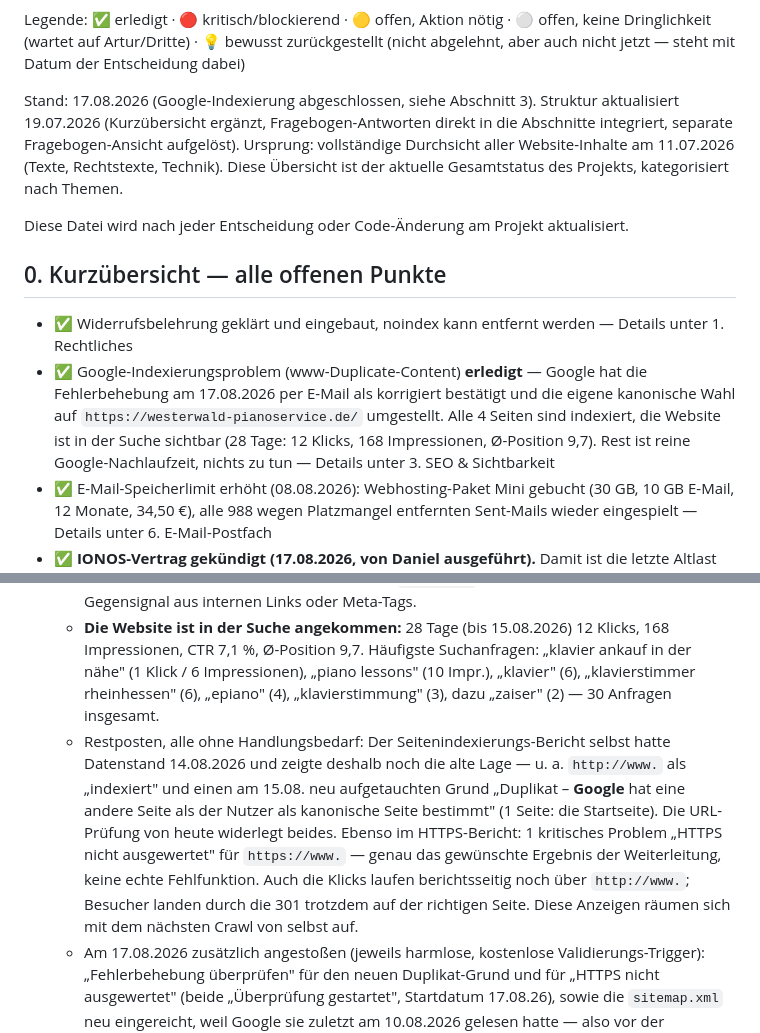
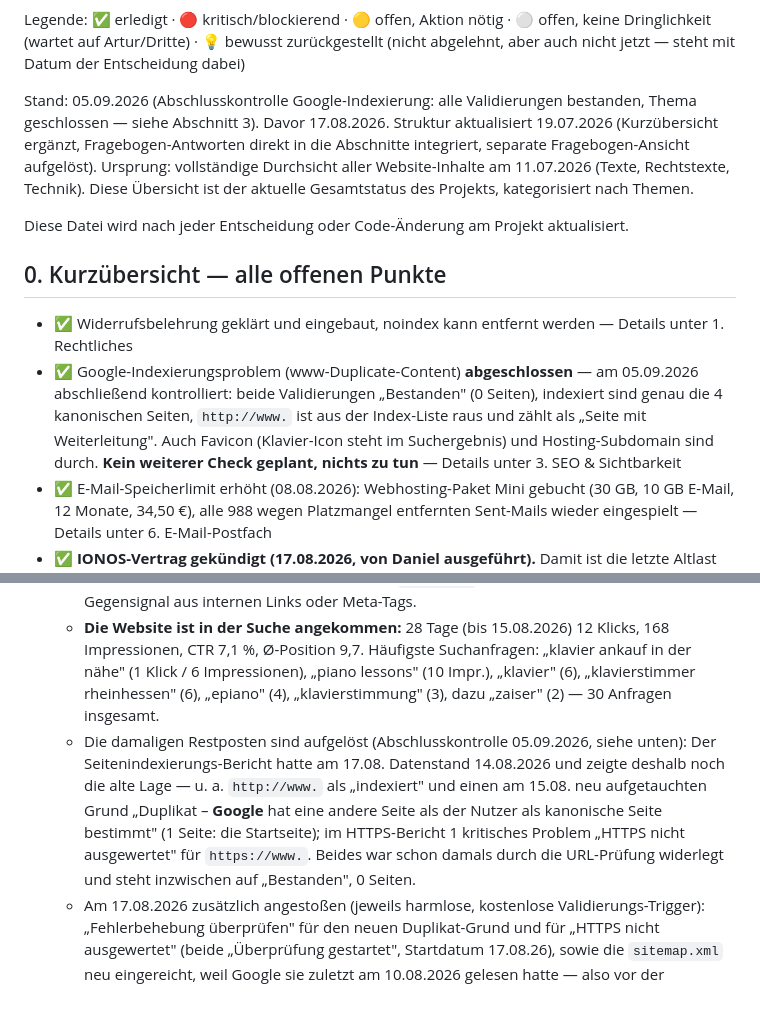
Before and after one commit to danielzaiser91/arturs-webseite, a Markdown page: docs/webseite-offene-baustellen.md, 2 parts joined by grey strips. Drawn GitHub-style; blank space fills up the shorter version.

```diff
--- a/docs/webseite-offene-baustellen.md
+++ b/docs/webseite-offene-baustellen.md
@@ -15,7 +15,7 @@ Legende: ✅ erledigt · 🔴 kritisch/blockierend · 🟡 offen, Aktion nötig
 steht mit Datum der Entscheidung dabei)
 
 
-Stand: 17.08.2026 (Google-Indexierung abgeschlossen, siehe Abschnitt 3). Struktur aktualisiert 19.07.2026 (Kurzübersicht ergänzt, Fragebogen-Antworten direkt in die Abschnitte integriert, separate Fragebogen-Ansicht aufgelöst). Ursprung: vollständige Durchsicht aller Website-Inhalte am 11.07.2026 (Texte, Rechtstexte, Technik). Diese Übersicht ist der aktuelle Gesamtstatus des Projekts, kategorisiert nach Themen.
+Stand: 05.09.2026 (Abschlusskontrolle Google-Indexierung: alle Validierungen bestanden, Thema geschlossen — siehe Abschnitt 3). Davor 17.08.2026. Struktur aktualisiert 19.07.2026 (Kurzübersicht ergänzt, Fragebogen-Antworten direkt in die Abschnitte integriert, separate Fragebogen-Ansicht aufgelöst). Ursprung: vollständige Durchsicht aller Website-Inhalte am 11.07.2026 (Texte, Rechtstexte, Technik). Diese Übersicht ist der aktuelle Gesamtstatus des Projekts, kategorisiert nach Themen.
 
 Diese Datei wird nach jeder Entscheidung oder Code-Änderung am Projekt aktualisiert.
 
@@ -23,7 +23,7 @@ Diese Datei wird nach jeder Entscheidung oder Code-Änderung am Projekt aktualis
 ## 0. Kurzübersicht — alle offenen Punkte
 
 - ✅ Widerrufsbelehrung geklärt und eingebaut, noindex kann entfernt werden — Details unter 1. Rechtliches
-- ✅ Google-Indexierungsproblem (www-Duplicate-Content) **erledigt** — Google hat die Fehlerbehebung am 17.08.2026 per E-Mail als korrigiert bestätigt und die eigene kanonische Wahl auf `https://westerwald-pianoservice.de/` umgestellt. Alle 4 Seiten sind indexiert, die Website ist in der Suche sichtbar (28 Tage: 12 Klicks, 168 Impressionen, Ø-Position 9,7). Rest ist reine Google-Nachlaufzeit, nichts zu tun — Details unter 3. SEO & Sichtbarkeit
+- ✅ Google-Indexierungsproblem (www-Duplicate-Content) **abgeschlossen** — am 05.09.2026 abschließend kontrolliert: beide Validierungen „Bestanden" (0 Seiten), indexiert sind genau die 4 kanonischen Seiten, `http://www.` ist aus der Index-Liste raus und zählt als „Seite mit Weiterleitung". Auch Favicon (Klavier-Icon steht im Suchergebnis) und Hosting-Subdomain sind durch. **Kein weiterer Check geplant, nichts zu tun** — Details unter 3. SEO & Sichtbarkeit
 - ✅ E-Mail-Speicherlimit erhöht (08.08.2026): Webhosting-Paket Mini gebucht (30 GB, 10 GB E-Mail, 12 Monate, 34,50 €), alle 988 wegen Platzmangel entfernten Sent-Mails wieder eingespielt — Details unter 6. E-Mail-Postfach
 - ✅ **IONOS-Vertrag gekündigt (17.08.2026, von Daniel ausgeführt).** Damit ist die letzte Altlast des Umzugs erledigt — Domain und Postfach liefen längst bei lima-city, der IONOS-Vertrag kostete nur noch Geld. Details unter 6. E-Mail-Postfach
 - ✅ Handwerkskammer/Muster-AGB: **Punkt geschlossen am 17.08.2026** — Artur hakt nicht nach, eigene AGB sind keine Pflicht. Seine Sorge, eine Datenschutzerklärung könnte fehlen, ist geklärt: Pflicht ja, vorhanden ja — Details unter 1. Rechtliches
@@ -90,6 +90,6 @@ Im Einzelnen:
   - **Indexiert: 4 Seiten** (vorher 1). Impressum, Datenschutz und AGB sind aus „Gecrawlt – zurzeit nicht indexiert" (3 Seiten) in den Index gewandert; diese Kategorie steht jetzt auf 0.
   - Technik erneut live gemessen, jetzt inklusive der vorher ungeprüften Variante `http://www.`: alle vier Host-Varianten landen per 301 auf `https://westerwald-pianoservice.de/` (`http://www.` über zwei Hops http→https→ohne-www, was Google problemlos folgt), alle 4 Canonicals korrekt, kein `noindex`, kein `X-Robots-Tag`, alle 4 Seiten + `sitemap.xml` + `robots.txt` mit Status 200. Im gesamten client-facing Code steht **kein einziges** `www.`-Vorkommen mehr (nur noch im erklärenden `.htaccess`-Kommentar) — es gibt also kein Gegensignal aus internen Links oder Meta-Tags.
   - **Die Website ist in der Suche angekommen:** 28 Tage (bis 15.08.2026) 12 Klicks, 168 Impressionen, CTR 7,1 %, Ø-Position 9,7. Häufigste Suchanfragen: „klavier ankauf in der nähe" (1 Klick / 6 Impressionen), „piano lessons" (10 Impr.), „klavier" (6), „klavierstimmer rheinhessen" (6), „epiano" (4), „klavierstimmung" (3), dazu „zaiser" (2) — 30 Anfragen insgesamt.
-  - Restposten, alle ohne Handlungsbedarf: Der Seitenindexierungs-Bericht selbst hatte Datenstand 14.08.2026 und zeigte deshalb noch die alte Lage — u. a. `http://www.` als „indexiert" und einen am 15.08. neu aufgetauchten Grund „Duplikat – **Google** hat eine andere Seite als der Nutzer als kanonische Seite bestimmt" (1 Seite: die Startseite). Die URL-Prüfung von heute widerlegt beides. Ebenso im HTTPS-Bericht: 1 kritisches Problem „HTTPS nicht ausgewertet" für `https://www.` — genau das gewünschte Ergebnis der Weiterleitung, keine echte Fehlfunktion. Auch die Klicks laufen berichtsseitig noch über `http://www.`; Besucher landen durch die 301 trotzdem auf der richtigen Seite. Diese Anzeigen räumen sich mit dem nächsten Crawl von selbst auf.
+  - Die damaligen Restposten sind aufgelöst (Abschlusskontrolle 05.09.2026, siehe unten): Der Seitenindexierungs-Bericht hatte am 17.08. Datenstand 14.08.2026 und zeigte deshalb noch die alte Lage — u. a. `http://www.` als „indexiert" und einen am 15.08. neu aufgetauchten Grund „Duplikat – **Google** hat eine andere Seite als der Nutzer als kanonische Seite bestimmt" (1 Seite: die Startseite); im HTTPS-Bericht 1 kritisches Problem „HTTPS nicht ausgewertet" für `https://www.`. Beides war schon damals durch die URL-Prüfung widerlegt und steht inzwischen auf „Bestanden", 0 Seiten.
   - Am 17.08.2026 zusätzlich angestoßen (jeweils harmlose, kostenlose Validierungs-Trigger): „Fehlerbehebung überprüfen" für den neuen Duplikat-Grund und für „HTTPS nicht ausgewertet" (beide „Überprüfung gestartet", Startdatum 17.08.26), sowie die `sitemap.xml` neu eingereicht, weil Google sie zuletzt am 10.08.2026 gelesen hatte — also vor der `lastmod`-Korrektur (Status danach „Erfolgreich", 4 Seiten erkannt).
   - Weitere GSC-Bereiche mitgeprüft, alle unauffällig: Manuelle Maßnahmen „Keine Probleme erkannt", Sicherheitsprobleme „Keine Probleme erkannt", Core Web Vitals „nicht genügend Nutzungsdaten" (normal bei diesem Besuchsvolumen, kein Mangel). Die 9 GSC-Nachrichten durchgesehen — keine enthält einen Grund über die hier behandelten hinaus.
```
Also changed, not shown: other parts of docs/webseite-offene-baustellen.md (+3 -3 lines).
